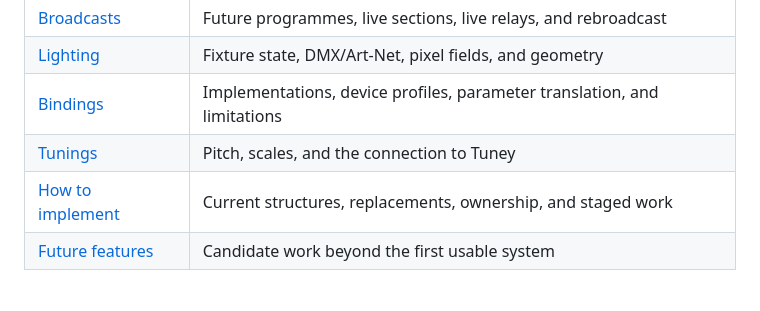
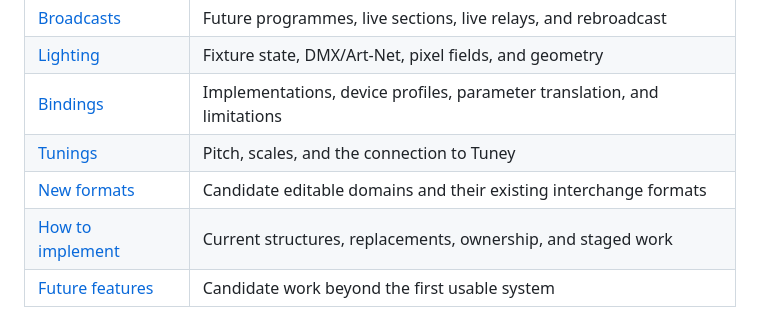
Before and after one commit to rec/recs, a Markdown page: plan/master/master.md, the part around the change. Drawn GitHub-style; blank space fills up the shorter version.

Commit message:
Add new-formats.md data format plan

```diff
--- a/plan/master/master.md
+++ b/plan/master/master.md
@@ -76,6 +76,7 @@ network protocol, operating system, or database.
 | [Lighting](lighting.md) | Fixture state, DMX/Art-Net, pixel fields, and geometry |
 | [Bindings](bindings.md) | Implementations, device profiles, parameter translation, and limitations |
 | [Tunings](tunings.md) | Pitch, scales, and the connection to Tuney |
+| [New formats](new-formats.md) | Candidate editable domains and their existing interchange formats |
 | [How to implement](how-to.md) | Current structures, replacements, ownership, and staged work |
 | [Future features](future-features.md) | Candidate work beyond the first usable system |
 
```
Also changed, not shown: plan/master/new-formats.md (added, +76 -0 lines).
